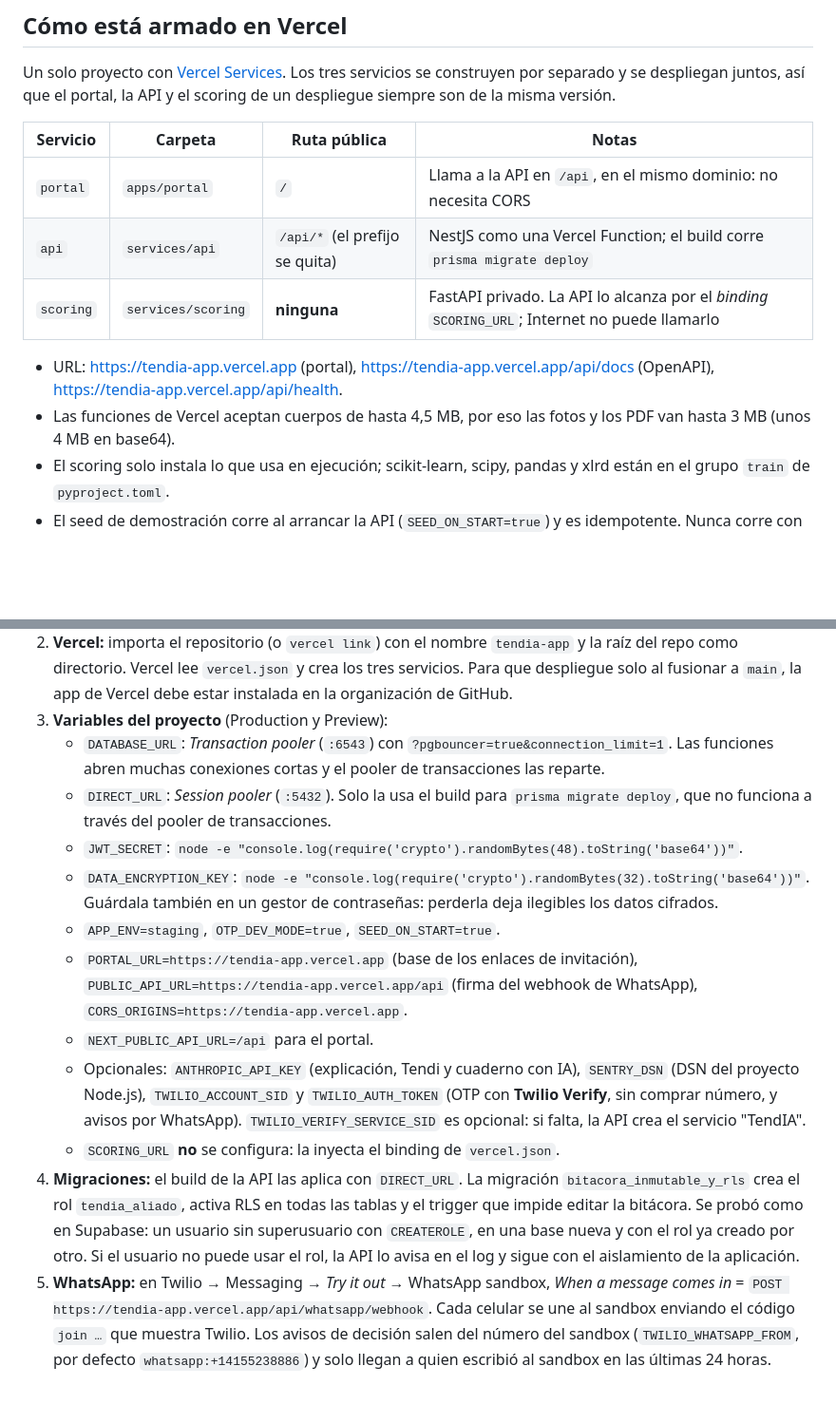
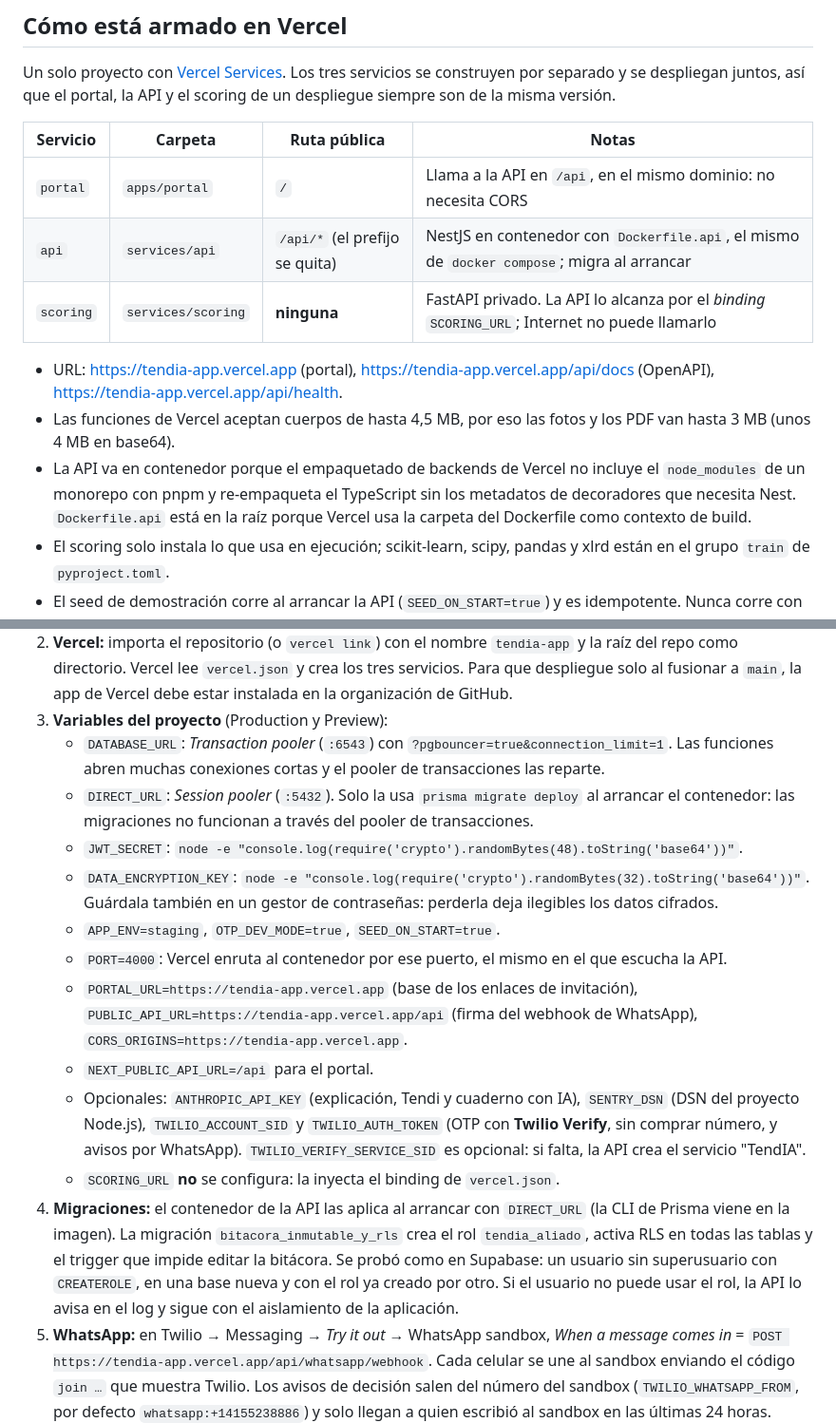
Before and after one commit to TendIA-IETI-Team/tendia, a Markdown page: docs/deploy.md, 2 parts joined by grey strips. Shown at 95% size. Rendered like a GitHub page; blank space fills up the shorter version.

```diff
--- a/docs/deploy.md
+++ b/docs/deploy.md
@@ -15,11 +15,12 @@ Un solo proyecto con [Vercel Services](https://vercel.com/docs/services). Los tr
 | Servicio  | Carpeta            | Ruta pública                   | Notas                                                                                         |
 | --------- | ------------------ | ------------------------------ | --------------------------------------------------------------------------------------------- |
 | `portal`  | `apps/portal`      | `/`                            | Llama a la API en `/api`, en el mismo dominio: no necesita CORS                               |
-| `api`     | `services/api`     | `/api/*` (el prefijo se quita) | NestJS como una Vercel Function; el build corre `prisma migrate deploy`                       |
+| `api`     | `services/api`     | `/api/*` (el prefijo se quita) | NestJS en contenedor con `Dockerfile.api`, el mismo de `docker compose`; migra al arrancar    |
 | `scoring` | `services/scoring` | **ninguna**                    | FastAPI privado. La API lo alcanza por el _binding_ `SCORING_URL`; Internet no puede llamarlo |
 
 - URL: https://tendia-app.vercel.app (portal), https://tendia-app.vercel.app/api/docs (OpenAPI), https://tendia-app.vercel.app/api/health.
 - Las funciones de Vercel aceptan cuerpos de hasta 4,5 MB, por eso las fotos y los PDF van hasta 3 MB (unos 4 MB en base64).
+- La API va en contenedor porque el empaquetado de backends de Vercel no incluye el `node_modules` de un monorepo con pnpm y re-empaqueta el TypeScript sin los metadatos de decoradores que necesita Nest. `Dockerfile.api` está en la raíz porque Vercel usa la carpeta del Dockerfile como contexto de build.
 - El scoring solo instala lo que usa en ejecución; scikit-learn, scipy, pandas y xlrd están en el grupo `train` de `pyproject.toml`.
 - El seed de demostración corre al arrancar la API (`SEED_ON_START=true`) y es idempotente. Nunca corre con `APP_ENV=production`.
 
@@ -29,15 +30,16 @@ Un solo proyecto con [Vercel Services](https://vercel.com/docs/services). Los tr
 2. **Vercel:** importa el repositorio (o `vercel link`) con el nombre `tendia-app` y la raíz del repo como directorio. Vercel lee `vercel.json` y crea los tres servicios. Para que despliegue solo al fusionar a `main`, la app de Vercel debe estar instalada en la organización de GitHub.
 3. **Variables del proyecto** (Production y Preview):
    - `DATABASE_URL`: _Transaction pooler_ (`:6543`) con `?pgbouncer=true&connection_limit=1`. Las funciones abren muchas conexiones cortas y el pooler de transacciones las reparte.
-   - `DIRECT_URL`: _Session pooler_ (`:5432`). Solo la usa el build para `prisma migrate deploy`, que no funciona a través del pooler de transacciones.
+   - `DIRECT_URL`: _Session pooler_ (`:5432`). Solo la usa `prisma migrate deploy` al arrancar el contenedor: las migraciones no funcionan a través del pooler de transacciones.
    - `JWT_SECRET`: `node -e "console.log(require('crypto').randomBytes(48).toString('base64'))"`.
    - `DATA_ENCRYPTION_KEY`: `node -e "console.log(require('crypto').randomBytes(32).toString('base64'))"`. Guárdala también en un gestor de contraseñas: perderla deja ilegibles los datos cifrados.
    - `APP_ENV=staging`, `OTP_DEV_MODE=true`, `SEED_ON_START=true`.
+   - `PORT=4000`: Vercel enruta al contenedor por ese puerto, el mismo en el que escucha la API.
    - `PORTAL_URL=https://tendia-app.vercel.app` (base de los enlaces de invitación), `PUBLIC_API_URL=https://tendia-app.vercel.app/api` (firma del webhook de WhatsApp), `CORS_ORIGINS=https://tendia-app.vercel.app`.
    - `NEXT_PUBLIC_API_URL=/api` para el portal.
    - Opcionales: `ANTHROPIC_API_KEY` (explicación, Tendi y cuaderno con IA), `SENTRY_DSN` (DSN del proyecto Node.js), `TWILIO_ACCOUNT_SID` y `TWILIO_AUTH_TOKEN` (OTP con **Twilio Verify**, sin comprar número, y avisos por WhatsApp). `TWILIO_VERIFY_SERVICE_SID` es opcional: si falta, la API crea el servicio "TendIA".
    - `SCORING_URL` **no** se configura: la inyecta el binding de `vercel.json`.
-4. **Migraciones:** el build de la API las aplica con `DIRECT_URL`. La migración `bitacora_inmutable_y_rls` crea el rol `tendia_aliado`, activa RLS en todas las tablas y el trigger que impide editar la bitácora. Se probó como en Supabase: un usuario sin superusuario con `CREATEROLE`, en una base nueva y con el rol ya creado por otro. Si el usuario no puede usar el rol, la API lo avisa en el log y sigue con el aislamiento de la aplicación.
+4. **Migraciones:** el contenedor de la API las aplica al arrancar con `DIRECT_URL` (la CLI de Prisma viene en la imagen). La migración `bitacora_inmutable_y_rls` crea el rol `tendia_aliado`, activa RLS en todas las tablas y el trigger que impide editar la bitácora. Se probó como en Supabase: un usuario sin superusuario con `CREATEROLE`, en una base nueva y con el rol ya creado por otro. Si el usuario no puede usar el rol, la API lo avisa en el log y sigue con el aislamiento de la aplicación.
 5. **WhatsApp:** en Twilio → Messaging → _Try it out_ → WhatsApp sandbox, _When a message comes in_ = `POST https://tendia-app.vercel.app/api/whatsapp/webhook`. Cada celular se une al sandbox enviando el código `join …` que muestra Twilio. Los avisos de decisión salen del número del sandbox (`TWILIO_WHATSAPP_FROM`, por defecto `whatsapp:+14155238886`) y solo llegan a quien escribió al sandbox en las últimas 24 horas.
 6. **App:** `cd apps/mobile && npx eas-cli@latest build --profile preview --platform android` con `EXPO_PUBLIC_API_URL=https://tendia-app.vercel.app/api`.
 
```
Also changed, not shown: README.md (+2 -2 lines).
